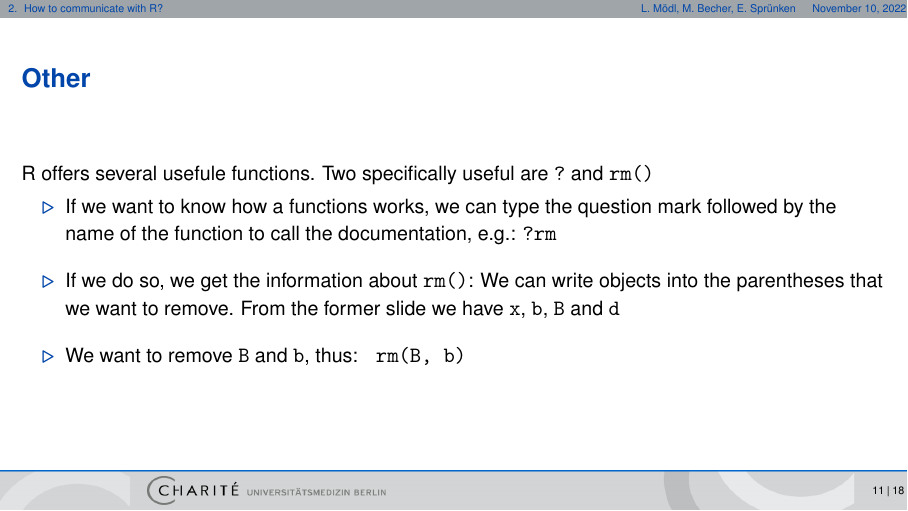
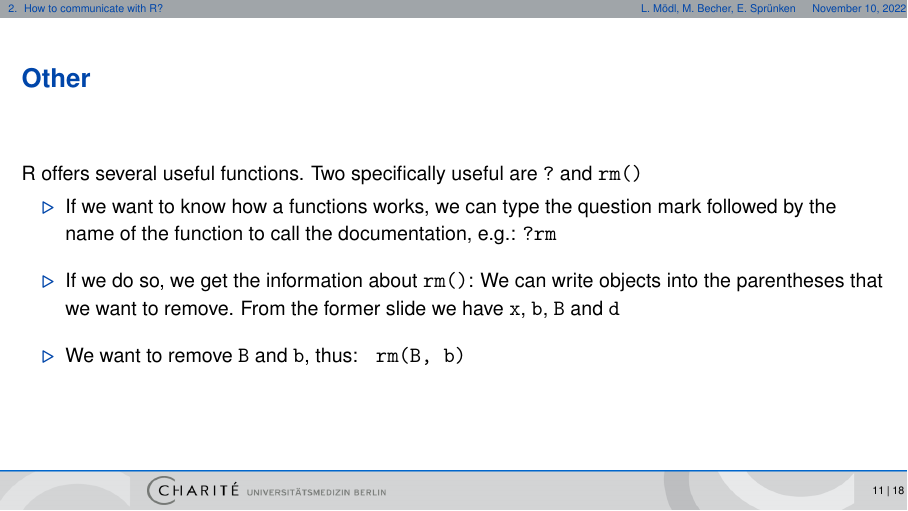
Before and after one commit to Matthias2193/R-Kurs, LaTeX slides (English/Day1/day1_en.tex): page 11 of 18. Compiled offline with pdfLaTeX.

Commit message:
Update day1_en.tex
Fixed typo

```diff
--- a/English/Day1/day1_en.tex
+++ b/English/Day1/day1_en.tex
@@ -19,7 +19,6 @@
 
 \author[L. Mödl, M. Becher, E. Sprünken]{Lukas Mödl, Matthias Becher, Erin Sprünken}
 \title{R-Course: Day 1}
-\date[]{\today}
 
 %% ================================================================== %%
 \setbeamercolor*{mycol}{bg=chariteGray, fg=chariteBlue}
@@ -211,7 +210,7 @@ Often, we want to save results or data for later use. To do so, we must assign v
 \end{frame}
 
 \begin{frame}[fragile]{Other}
-R offers several usefule functions. Two specifically useful are \verb+?+ and \verb+rm()+
+R offers several useful functions. Two specifically useful are \verb+?+ and \verb+rm()+
 \begin{itemize}
 	\item If we want to know how a functions works, we can type the question mark followed by the name of the function to call the documentation, e.g.: \verb+?rm+
 	\item If we do so, we get the information about \verb+rm()+: We can write objects into the parentheses that we want to remove. From the former slide we have \verb+x+, \verb+b+, \verb+B+ and \verb+d+
```
